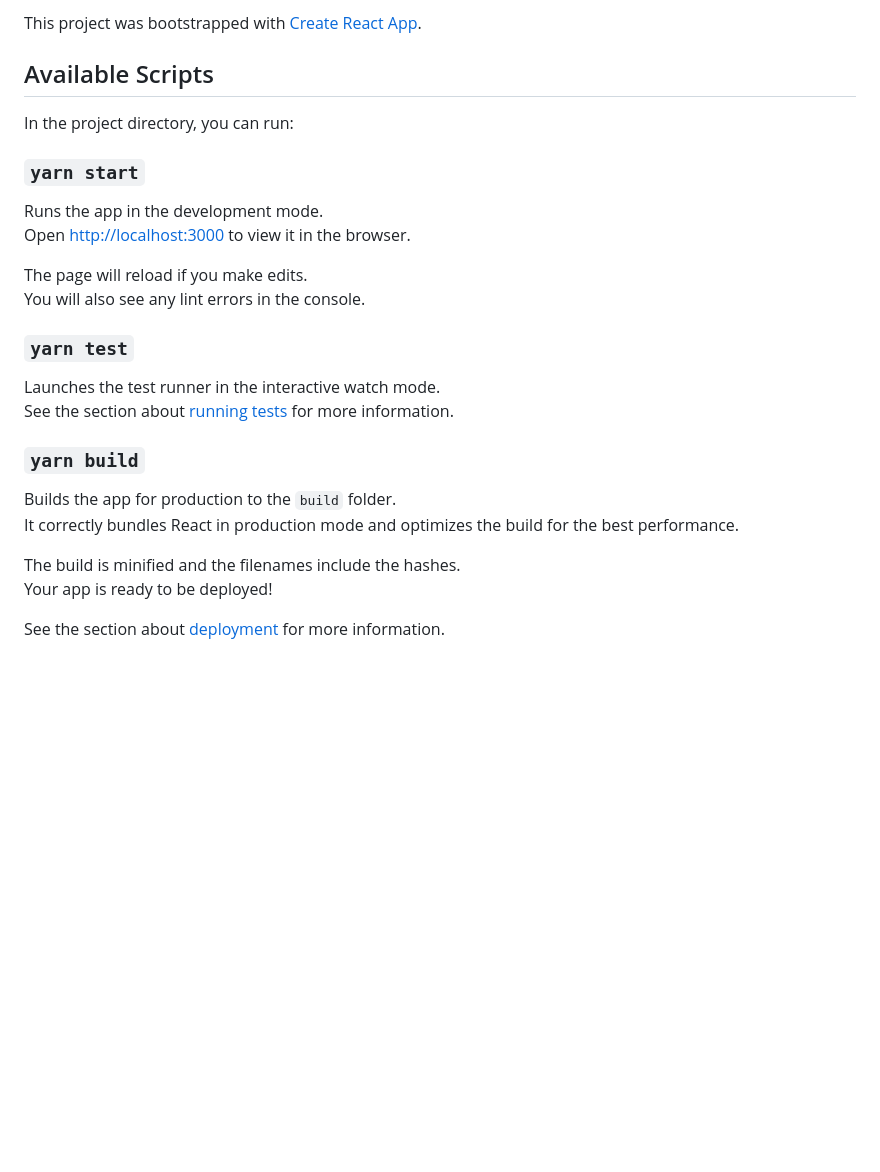
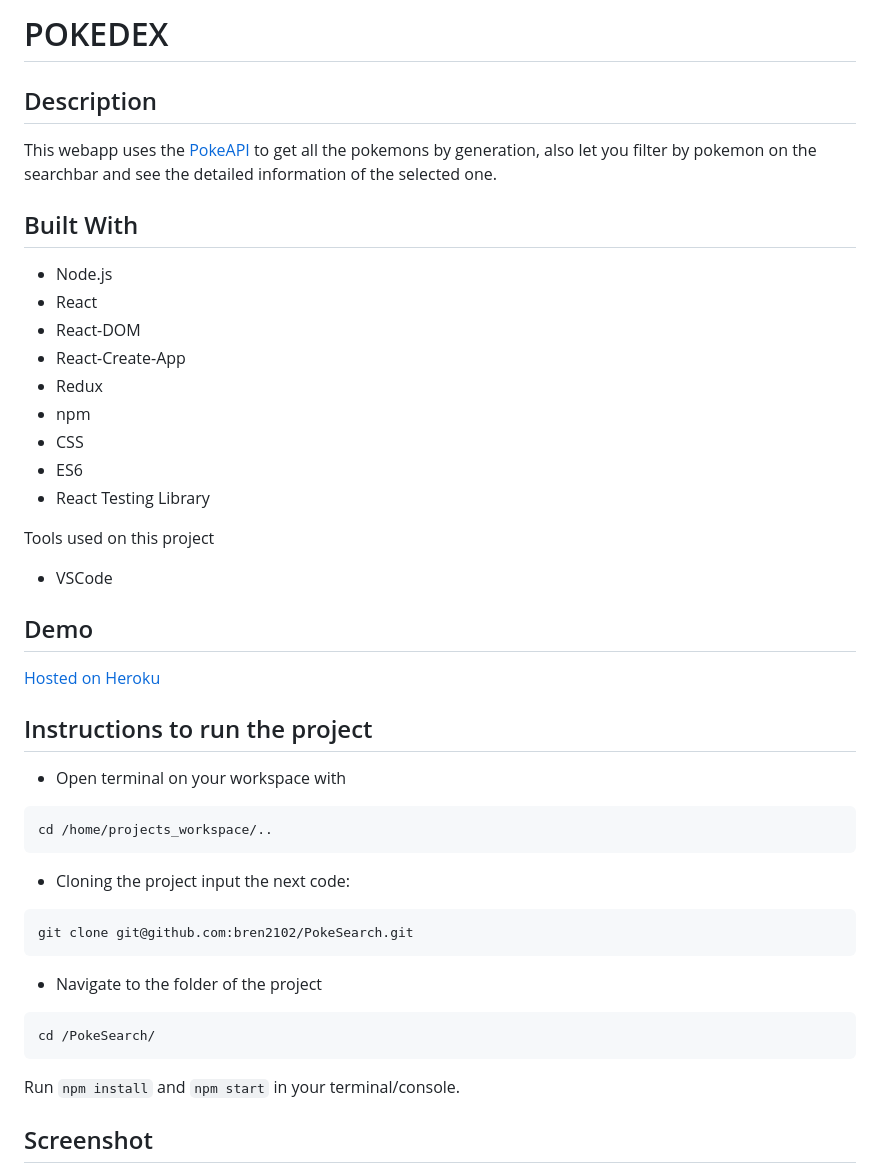
Before and after one commit to bren2102/PokeSearch, a Markdown page: README.md, the part around the change printed below. Rendered like a GitHub page; blank space fills up the shorter version.

````diff
--- a/README.md
+++ b/README.md
@@ -1,29 +1,44 @@
-This project was bootstrapped with [Create React App](https://github.com/facebook/create-react-app).
+# POKEDEX
 
-## Available Scripts
+## Description
 
-In the project directory, you can run:
+This webapp uses the [PokeAPI](https://pokeapi.co/) to get all the pokemons by generation, also let you filter by pokemon on the searchbar and see the detailed information of the selected one.
 
-### `yarn start`
+## Built With
 
-Runs the app in the development mode.<br />
-Open [http://localhost:3000](http://localhost:3000) to view it in the browser.
+* Node.js
+* React
+* React-DOM
+* React-Create-App
+* Redux
+* npm
+* CSS
+* ES6
+* React Testing Library
 
-The page will reload if you make edits.<br />
-You will also see any lint errors in the console.
+Tools used on this project
 
-### `yarn test`
+- VSCode
 
-Launches the test runner in the interactive watch mode.<br />
-See the section about [running tests](https://facebook.github.io/create-react-app/docs/running-tests) for more information.
+## Demo
 
-### `yarn build`
+[Hosted on Heroku](https://bren2102-pokedex.herokuapp.com/)
 
-Builds the app for production to the `build` folder.<br />
-It correctly bundles React in production mode and optimizes the build for the best performance.
+## Instructions to run the project
 
-The build is minified and the filenames include the hashes.<br />
-Your app is ready to be deployed!
++ Open terminal on your workspace with
+```
+cd /home/projects_workspace/..
+```
++ Cloning the project input the next code:
+```
+git clone git@github.com:bren2102/PokeSearch.git
+```
++ Navigate to the folder of the project
+```
+cd /PokeSearch/
+```
+Run `npm install` and `npm start` in your terminal/console.
 
-See the section about [deployment](https://facebook.github.io/create-react-app/docs/deployment) for more information.
+## Screenshot
 
````
Also changed, not shown: other parts of README.md (+19 -27 lines), src/assets/dots-menu.png (deleted), src/assets/mainpage.png (added), src/assets/pokedexpage.png (added), src/assets/pokemonpage.png (added), 4 other files.
